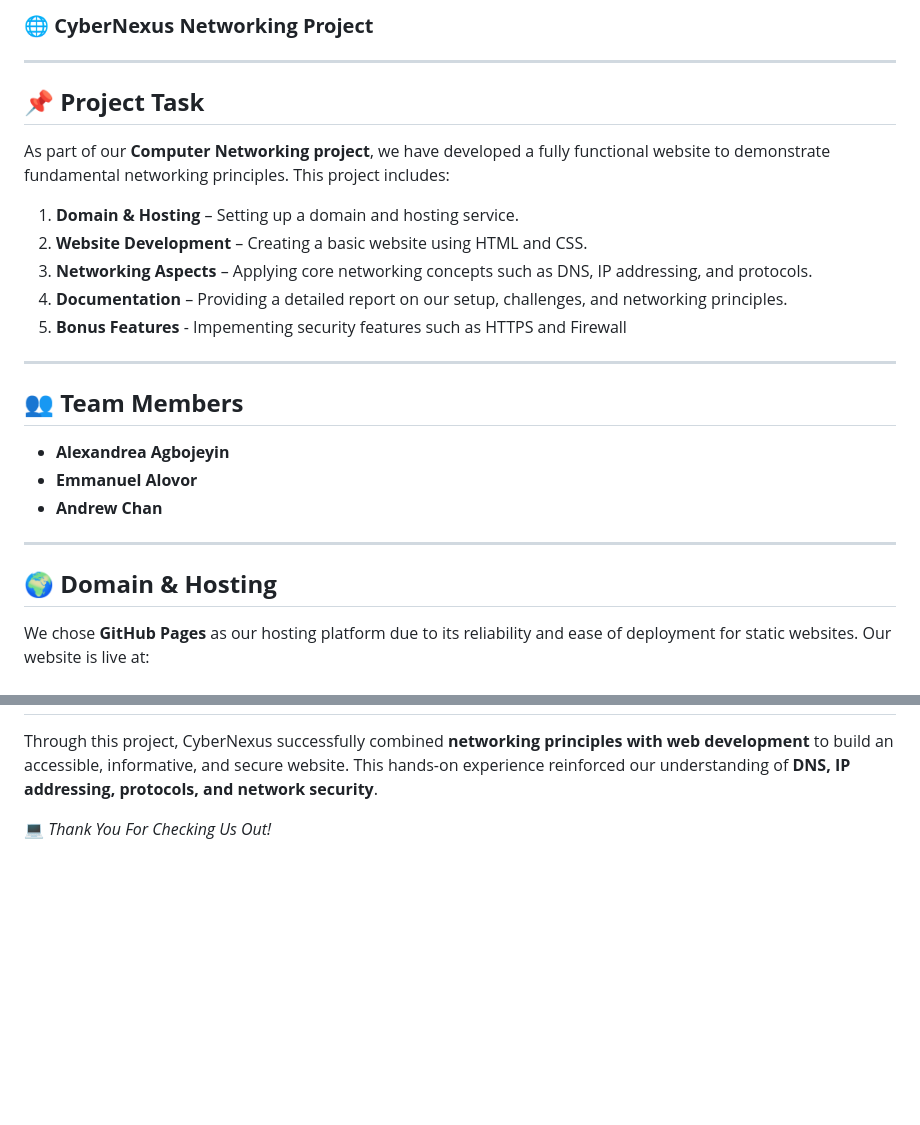
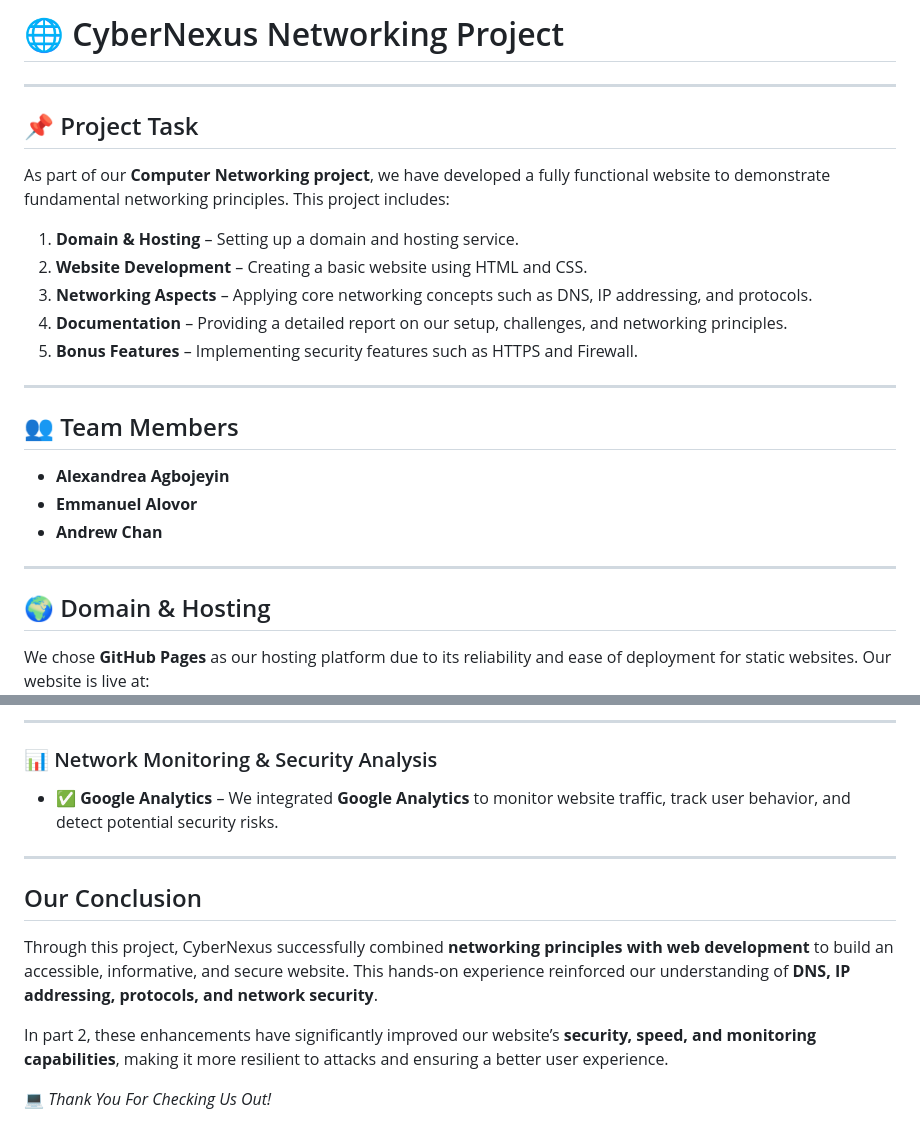
Before and after one commit to 1emann/groupcybernexus, a Markdown page: README.md, 2 parts joined by grey strips. Drawn GitHub-style; blank space fills up the shorter version.

```diff
--- a/README.md
+++ b/README.md
@@ -1,24 +1,25 @@
-### **🌐 CyberNexus Networking Project**
+# 🌐 CyberNexus Networking Project
 
 ---
 
-## **📌 Project Task**
+## 📌 Project Task
 As part of our **Computer Networking project**, we have developed a fully functional website to demonstrate fundamental networking principles. This project includes:
 
 1. **Domain & Hosting** – Setting up a domain and hosting service.
 2. **Website Development** – Creating a basic website using HTML and CSS.
 3. **Networking Aspects** – Applying core networking concepts such as DNS, IP addressing, and protocols.
 4. **Documentation** – Providing a detailed report on our setup, challenges, and networking principles.
-5. **Bonus Features** - Impementing security features such as HTTPS and Firewall
+5. **Bonus Features** – Implementing security features such as HTTPS and Firewall.
 
 ---
 
-## **👥 Team Members**
+## 👥 Team Members
+
 - **Alexandrea Agbojeyin**
 - **Emmanuel Alovor**
 - **Andrew Chan**
 
 ---
 
-## **🌍 Domain & Hosting**
+## 🌍 Domain & Hosting
 We chose **GitHub Pages** as our hosting platform due to its reliability and ease of deployment for static websites. Our website is live at:
@@ -81,3 +96,13 @@ We implemented basic **security measures** to enhance the project:
+---
+
+### 📊 Network Monitoring & Security Analysis
+- **✅ Google Analytics** – We integrated **Google Analytics** to monitor website traffic, track user behavior, and detect potential security risks.
+
+---
+
+## Our Conclusion
 Through this project, CyberNexus successfully combined **networking principles with web development** to build an accessible, informative, and secure website. This hands-on experience reinforced our understanding of **DNS, IP addressing, protocols, and network security**.
 
+In part 2, these enhancements have significantly improved our website’s **security, speed, and monitoring capabilities**, making it more resilient to attacks and ensuring a better user experience.
+
 💻 _Thank You For Checking Us Out!_
```
Also changed, not shown: other parts of README.md (+44 -28 lines).
